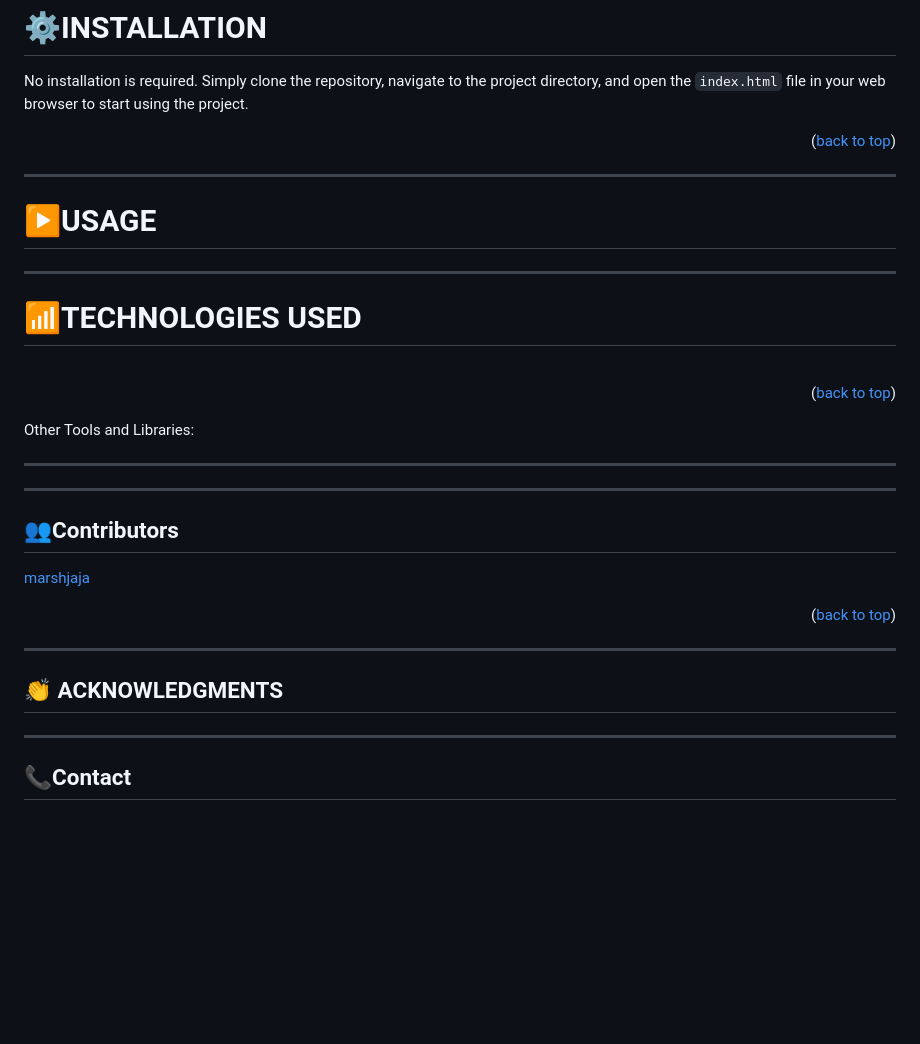
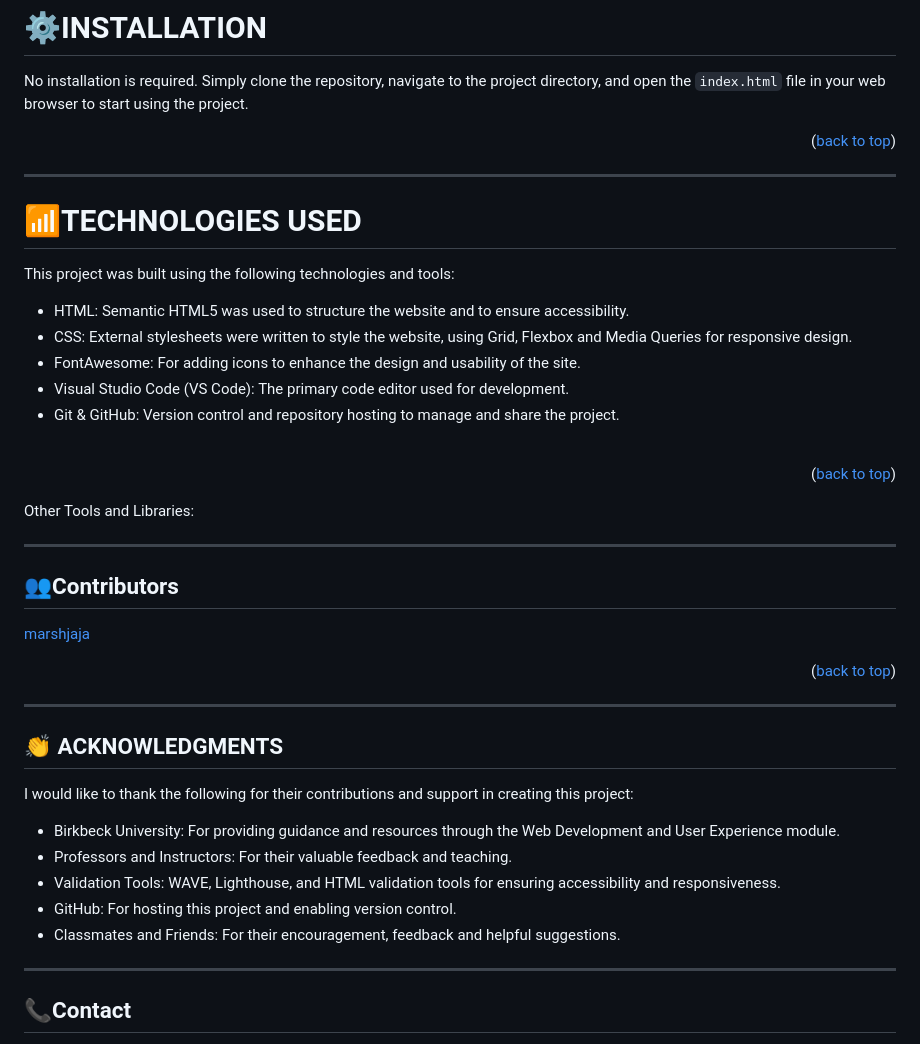
Before and after one commit to Birkbeck2/canary-portfolio-website-marshjaja, a Markdown page: README.md, the part around the change printed below. Rendered like a GitHub page; blank space fills up the shorter version.

```diff
--- a/README.md
+++ b/README.md
@@ -108,21 +98,20 @@ No installation is required. Simply clone the repository, navigate to the projec
 
 ---
 
-# ▶️USAGE
-
----
-
-
 
 # 📶TECHNOLOGIES USED
+This project was built using the following technologies and tools:
+
+- HTML: Semantic HTML5 was used to structure the website and to ensure accessibility.
+- CSS: External stylesheets were written to style the website, using Grid, Flexbox and Media Queries for responsive design.
+- FontAwesome: For adding icons to enhance the design and usability of the site.
+- Visual Studio Code (VS Code): The primary code editor used for development.
+- Git & GitHub: Version control and repository hosting to manage and share the project.
 
 
 <br/>
 
 <p align="right">(<a href="#top">back to top</a>)</p>Other Tools and Libraries: <br/>
-
----
-
 
 ---
 
@@ -136,6 +125,13 @@ No installation is required. Simply clone the repository, navigate to the projec
 
 
 ## 👏 ACKNOWLEDGMENTS
+I would like to thank the following for their contributions and support in creating this project:
+
+- Birkbeck University: For providing guidance and resources through the Web Development and User Experience module.
+- Professors and Instructors: For their valuable feedback and teaching.
+- Validation Tools: WAVE, Lighthouse, and HTML validation tools for ensuring accessibility and responsiveness.
+- GitHub: For hosting this project and enabling version control.
+- Classmates and Friends: For their encouragement, feedback and helpful suggestions.
 
 
 
```
Also changed, not shown: other parts of README.md (+8 -18 lines).
